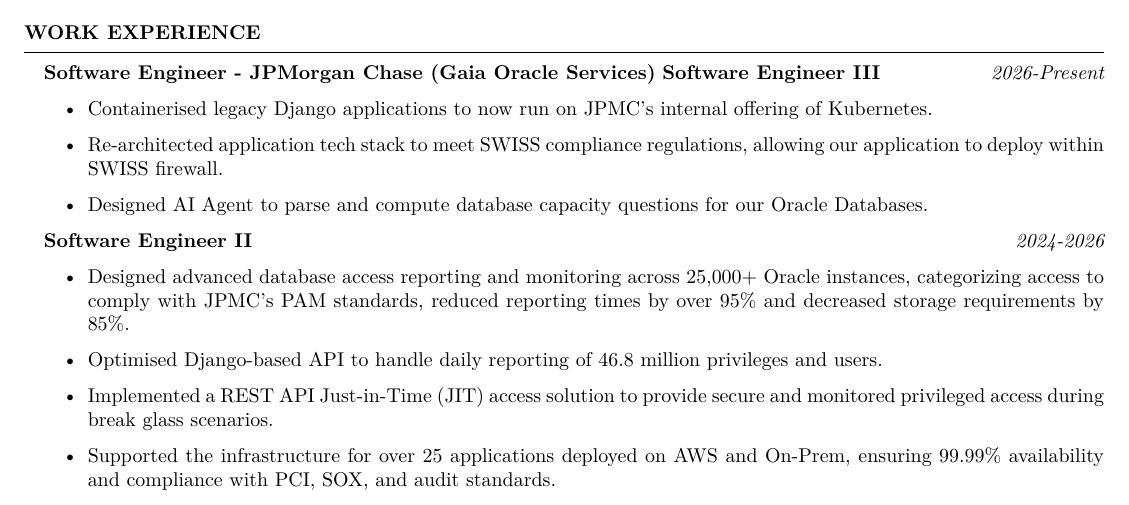
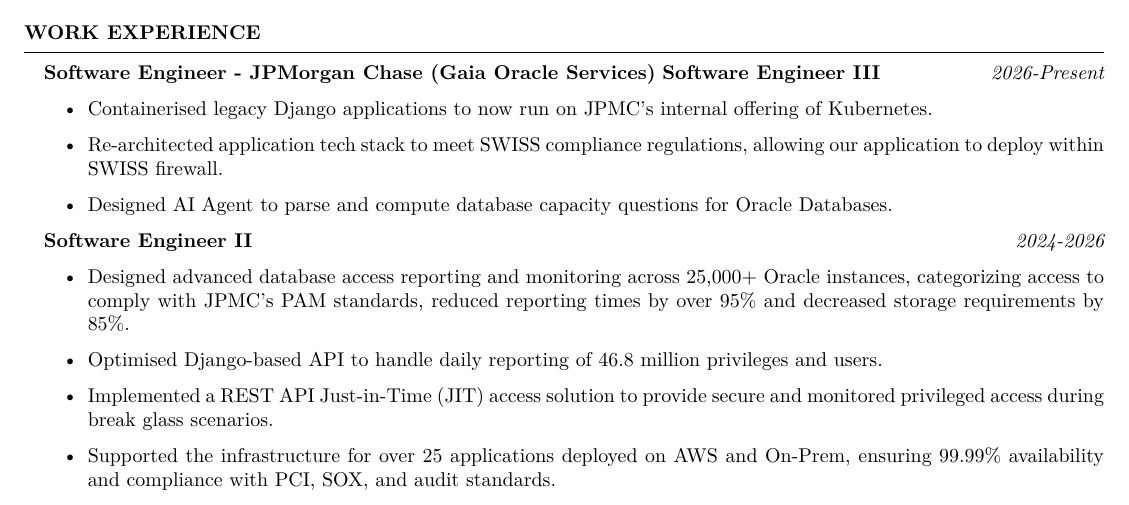
Before and after one commit to Regdeg90/cv_website, a LaTeX CV (ui/CV.tex): part of the page, cut so that both start at the same text. Compiled offline with XeLaTeX.

Commit message:
Minor cv changes

```diff
--- a/ui/CV.tex
+++ b/ui/CV.tex
@@ -45,7 +45,7 @@
         \begin{itemize}
             \item Containerised legacy Django applications to now run on JPMC's internal offering of Kubernetes.
             \item Re-architected application tech stack to meet SWISS compliance regulations, allowing our application to deploy within SWISS firewall.
-            \item Designed AI Agent to parse and compute database capacity questions for our Oracle Databases.
+            \item Designed AI Agent to parse and compute database capacity questions for Oracle Databases.
         \end{itemize}
         \textbf{Software Engineer II}  \hfill {\em 2024-2026}
         \begin{itemize}
```
